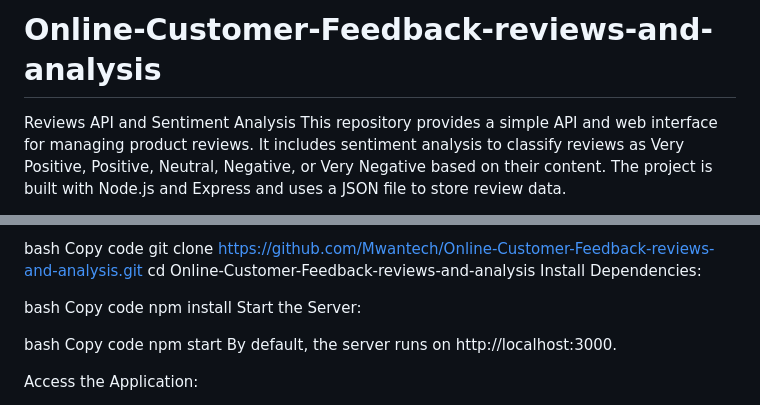
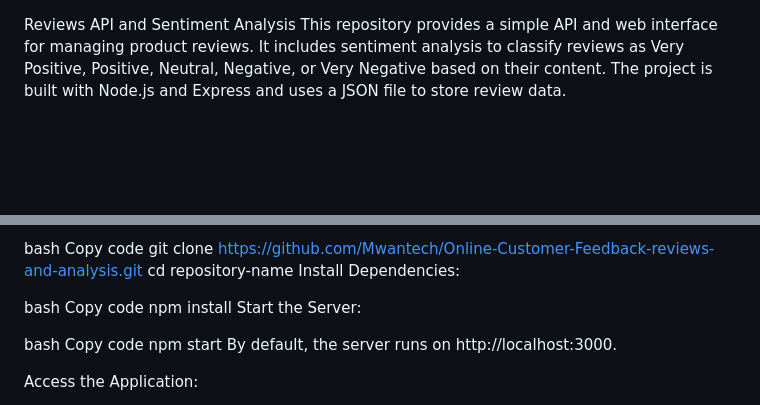
Before and after one commit to Mwantech/Online-Customer-Feedback-reviews-and-analysis, a Markdown page: README.md, 2 parts joined by grey strips. Drawn GitHub-style; blank space fills up the shorter version.

```diff
--- a/README.md
+++ b/README.md
@@ -1,4 +1,3 @@
-# Online-Customer-Feedback-reviews-and-analysis
 Reviews API and Sentiment Analysis
 This repository provides a simple API and web interface for managing product reviews. It includes sentiment analysis to classify reviews as Very Positive, Positive, Neutral, Negative, or Very Negative based on their content. The project is built with Node.js and Express and uses a JSON file to store review data.
 
@@ -20,7 +19,7 @@ Clone the Repository:
 bash
 Copy code
 git clone https://github.com/Mwantech/Online-Customer-Feedback-reviews-and-analysis.git
-cd Online-Customer-Feedback-reviews-and-analysis
+cd repository-name
 Install Dependencies:
 
 bash
```
